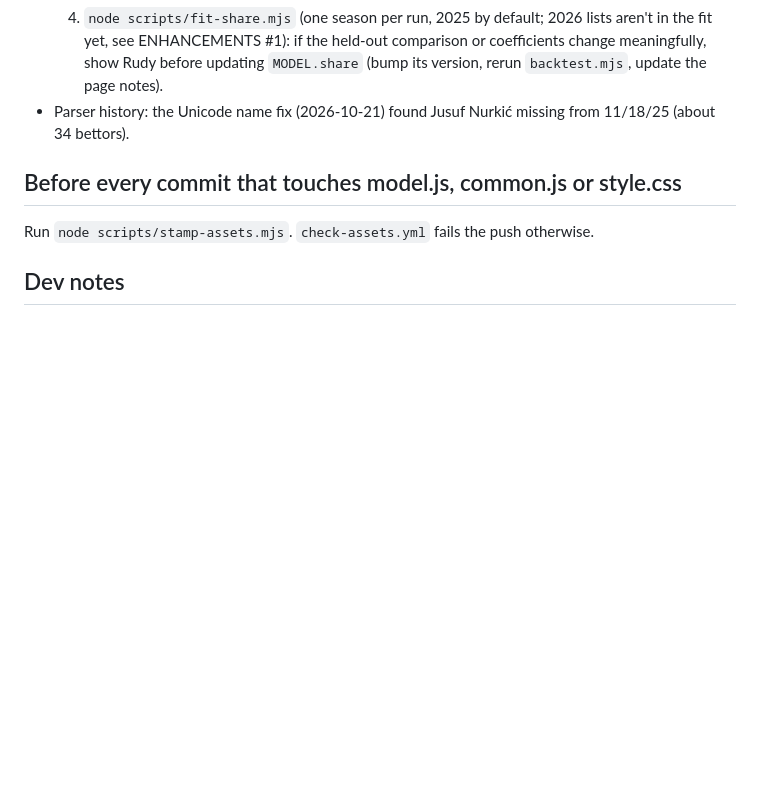
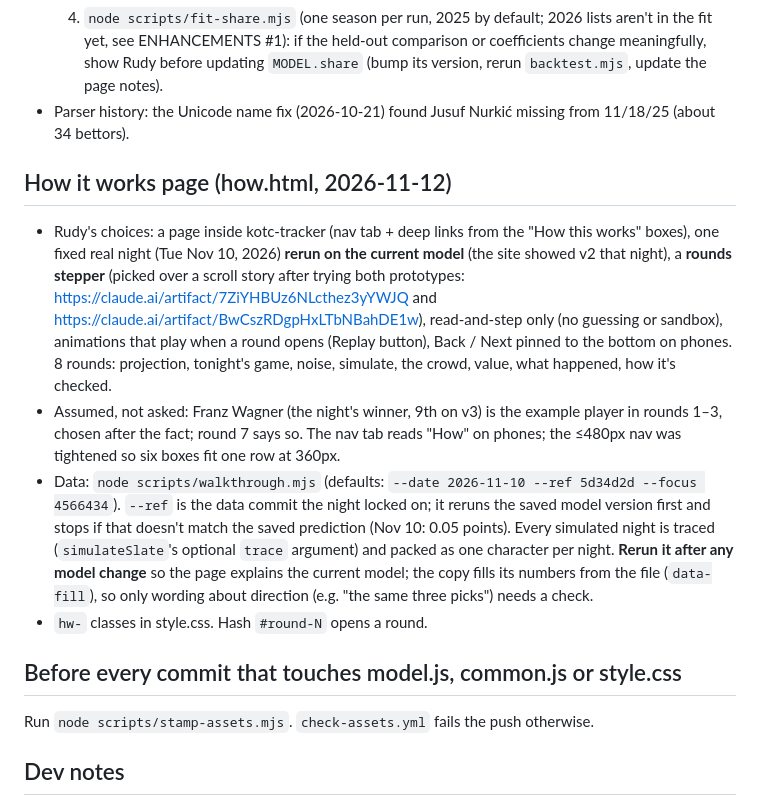
Before and after one commit to mattrudy13/kotc-tracker, a Markdown page: CLAUDE.md, the part around the change. Rendered like a GitHub page; blank space fills up the shorter version.

Commit message:
docs: describe the how it works page
Co-Authored-By: Claude Opus 5.5 <noreply@anthropic.com>

```diff
--- a/CLAUDE.md
+++ b/CLAUDE.md
@@ -209,6 +209,25 @@ v0.1–v0.5 were all built on 2026-10-21, the first promo night of 2026-27 (Wed,
      before updating `MODEL.share` (bump its version, rerun `backtest.mjs`, update the page notes).
 - Parser history: the Unicode name fix (2026-10-21) found Jusuf Nurkić missing from 11/18/25 (about 34 bettors).
 
+## How it works page (how.html, 2026-11-12)
+
+- Rudy's choices: a page inside kotc-tracker (nav tab + deep links from the "How this works" boxes), one fixed
+  real night (Tue Nov 10, 2026) **rerun on the current model** (the site showed v2 that night), a **rounds
+  stepper** (picked over a scroll story after trying both prototypes: https://claude.ai/artifact/7ZiYHBUz6NLcthez3yYWJQ
+  and https://claude.ai/artifact/BwCszRDgpHxLTbNBahDE1w), read-and-step only (no guessing or sandbox), animations
+  that play when a round opens (Replay button), Back / Next pinned to the bottom on phones. 8 rounds: projection,
+  tonight's game, noise, simulate, the crowd, value, what happened, how it's checked.
+- Assumed, not asked: Franz Wagner (the night's winner, 9th on v3) is the example player in rounds 1–3, chosen
+  after the fact; round 7 says so. The nav tab reads "How" on phones; the ≤480px nav was tightened so six boxes fit
+  one row at 360px.
+- Data: `node scripts/walkthrough.mjs` (defaults: `--date 2026-11-10 --ref 5d34d2d --focus 4566434`). `--ref` is
+  the data commit the night locked on; it reruns the saved model version first and stops if that doesn't match the
+  saved prediction (Nov 10: 0.05 points). Every simulated night is traced (`simulateSlate`'s optional `trace`
+  argument) and packed as one character per night. **Rerun it after any model change** so the page explains the
+  current model; the copy fills its numbers from the file (`data-fill`), so only wording about direction
+  (e.g. "the same three picks") needs a check.
+- `hw-` classes in style.css. Hash `#round-N` opens a round.
+
 ## Before every commit that touches model.js, common.js or style.css
 
 Run `node scripts/stamp-assets.mjs`. `check-assets.yml` fails the push otherwise.
```
Also changed, not shown: README.md (+7 -0 lines).
